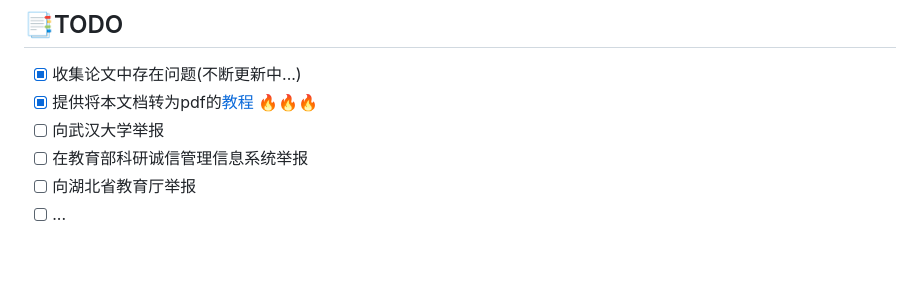
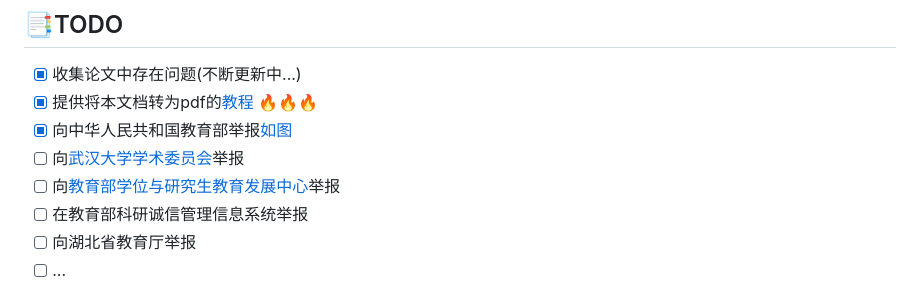
Before and after one commit to zouzhekang/YJYpaper, a Markdown page: README.md, the part around the change. Drawn GitHub-style; blank space fills up the shorter version.

```diff
--- a/README.md
+++ b/README.md
@@ -8,7 +8,9 @@
 ## 📑TODO
 - [x] 收集论文中存在问题(不断更新中...)
 - [x] 提供将本文档转为pdf的[教程](./doc/export2PDF.md) 🔥🔥🔥
-- [ ] 向武汉大学举报
+- [x] 向中华人民共和国教育部举报[如图](./doc/jb1.jpeg)
+- [ ] 向[武汉大学学术委员会](xsxf@whu.edu.cn)举报
+- [ ] 向[教育部学位与研究生教育发展中心](jdjb@cdgdc.edu.cn)举报
 - [ ] 在教育部科研诚信管理信息系统举报
 - [ ] 向湖北省教育厅举报
 - [ ] ...
```
Also changed, not shown: doc/jb1.jpeg (added).
